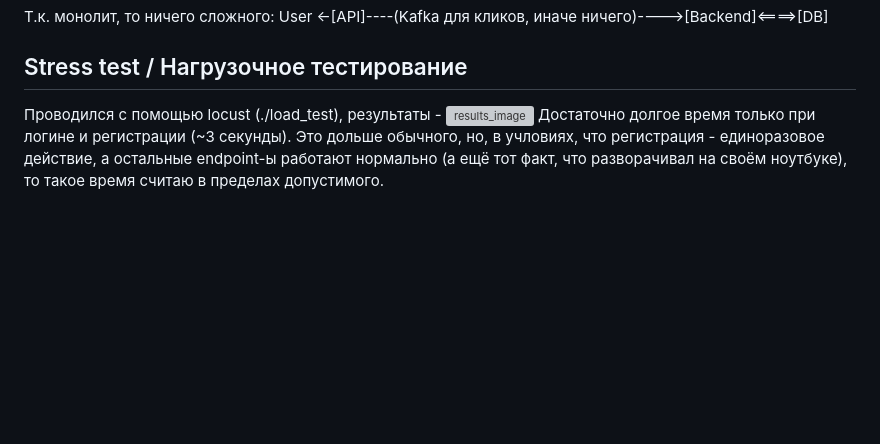
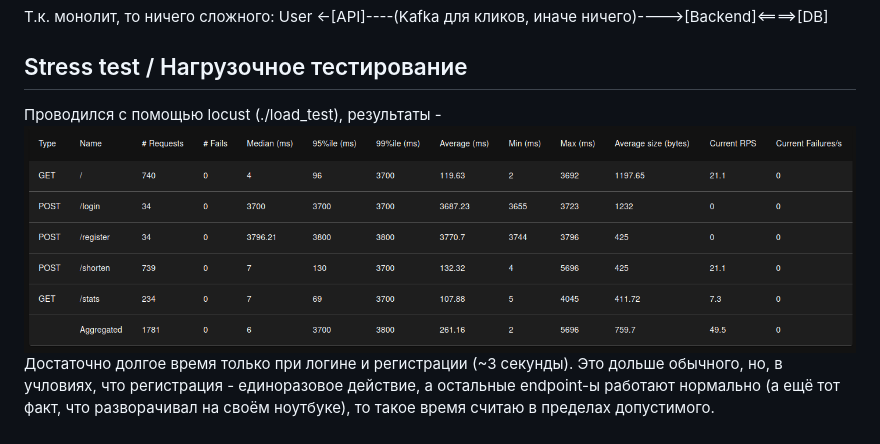
Before and after one commit to yasenn/url_shortener, a Markdown page: README.md, the part around the change. Rendered like a GitHub page; blank space fills up the shorter version; grey boxes are pictures that could not be loaded.

Commit message:
fix image render

```diff
--- a/README.md
+++ b/README.md
@@ -23,7 +23,7 @@ JWT_SECRET_TOKEN=your_secret_value
 Т.к. монолит, то ничего сложного:
 User <-[API]----(Kafka для кликов, иначе ничего)---->[Backend]<====>[DB]
 ## Stress test / Нагрузочное тестирование
-Проводился с помощью locust (./load_test), результаты - ![results_image](./load_test/res.png)
+Проводился с помощью locust (./load_test), результаты - ![results_image](./loadtest/res.png)
 Достаточно долгое время только при логине и регистрации (~3 секунды). Это дольше обычного, но, в учловиях, что регистрация - единоразовое действие, а остальные endpoint-ы работают нормально (а ещё тот факт, что разворачивал на своём ноутбуке), то такое время считаю в пределах допустимого.
 ## Scrum meetings
 Состав команды - 1 человек.
```
